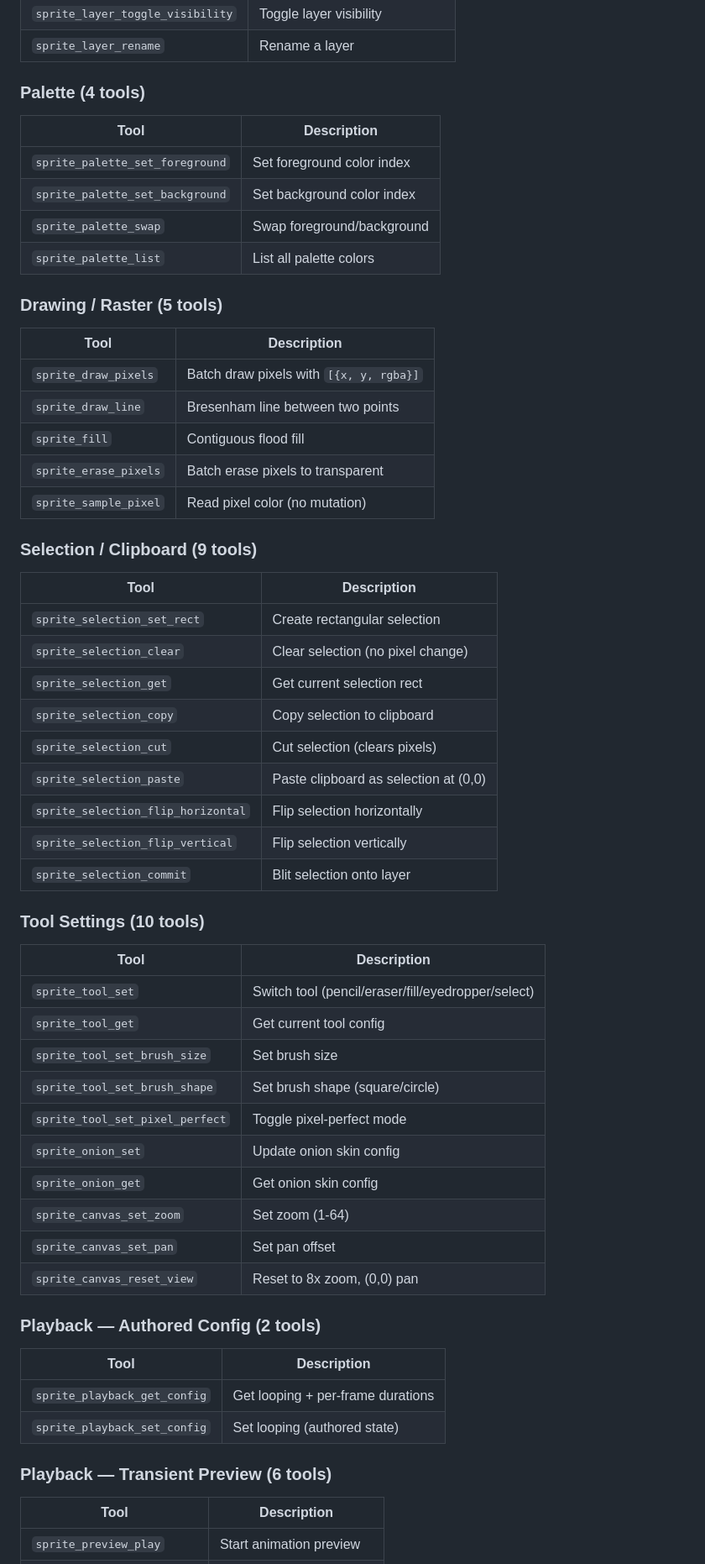
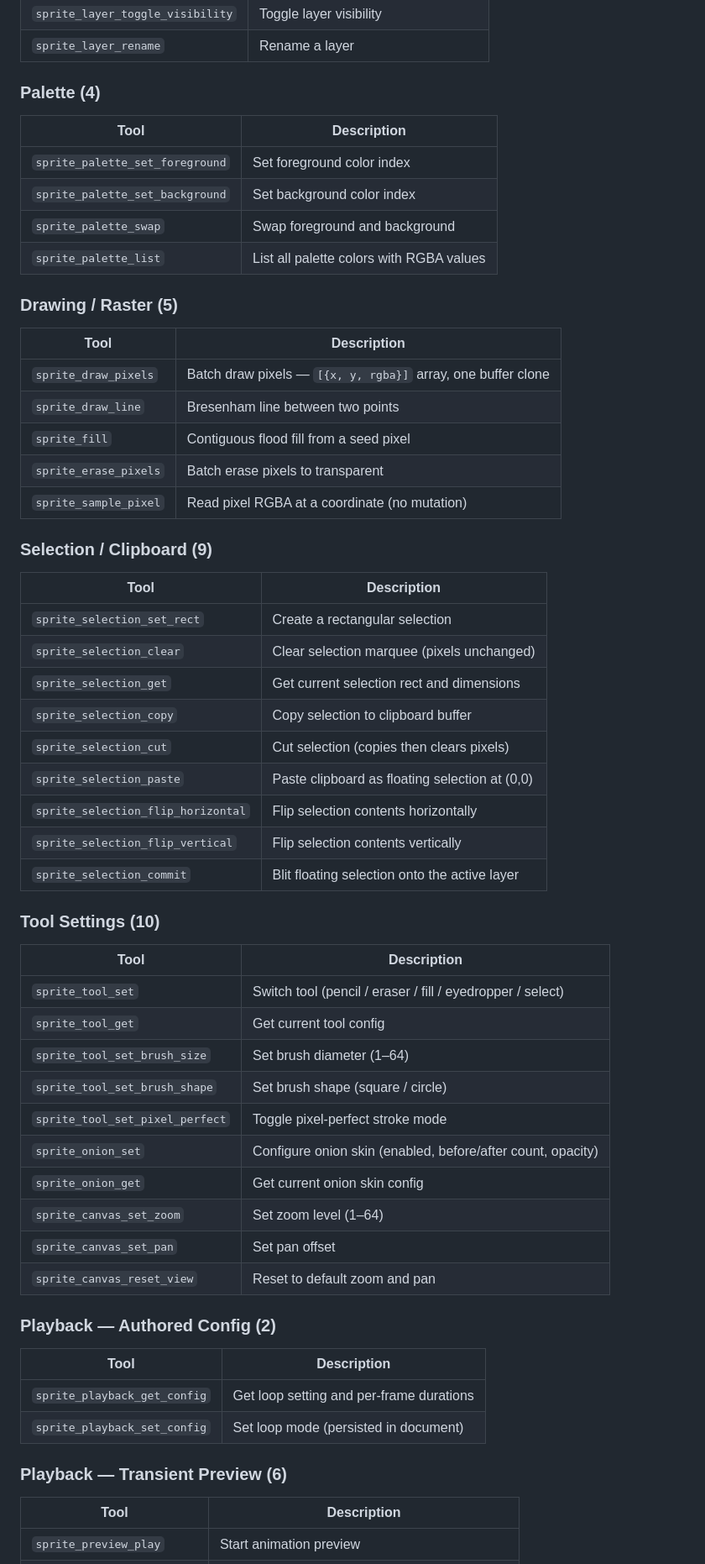
Before and after one commit to mcp-tool-shop-org/pixelstudio, a Markdown page: packages/mcp-sprite-server/README.md, the part around one of its changes. Shown at 84% size. Rendered like a GitHub page.

Commit message:
docs: beef up mcp-sprite-server README with logo, architecture, examples
Co-Authored-By: Claude Opus 4.6 <noreply@anthropic.com>

```diff
--- a/packages/mcp-sprite-server/README.md
+++ b/packages/mcp-sprite-server/README.md
@@ -48,62 +80,62 @@ npx tsx packages/mcp-sprite-server/src/cli.ts
 | `sprite_layer_toggle_visibility` | Toggle layer visibility |
 | `sprite_layer_rename` | Rename a layer |
 
-### Palette (4 tools)
+### Palette (4)
 
 | Tool | Description |
 |------|-------------|
 | `sprite_palette_set_foreground` | Set foreground color index |
 | `sprite_palette_set_background` | Set background color index |
-| `sprite_palette_swap` | Swap foreground/background |
-| `sprite_palette_list` | List all palette colors |
+| `sprite_palette_swap` | Swap foreground and background |
+| `sprite_palette_list` | List all palette colors with RGBA values |
 
-### Drawing / Raster (5 tools)
+### Drawing / Raster (5)
 
 | Tool | Description |
 |------|-------------|
-| `sprite_draw_pixels` | Batch draw pixels with `[{x, y, rgba}]` |
+| `sprite_draw_pixels` | Batch draw pixels — `[{x, y, rgba}]` array, one buffer clone |
 | `sprite_draw_line` | Bresenham line between two points |
-| `sprite_fill` | Contiguous flood fill |
+| `sprite_fill` | Contiguous flood fill from a seed pixel |
 | `sprite_erase_pixels` | Batch erase pixels to transparent |
-| `sprite_sample_pixel` | Read pixel color (no mutation) |
+| `sprite_sample_pixel` | Read pixel RGBA at a coordinate (no mutation) |
 
-### Selection / Clipboard (9 tools)
+### Selection / Clipboard (9)
 
 | Tool | Description |
 |------|-------------|
-| `sprite_selection_set_rect` | Create rectangular selection |
-| `sprite_selection_clear` | Clear selection (no pixel change) |
-| `sprite_selection_get` | Get current selection rect |
-| `sprite_selection_copy` | Copy selection to clipboard |
-| `sprite_selection_cut` | Cut selection (clears pixels) |
-| `sprite_selection_paste` | Paste clipboard as selection at (0,0) |
-| `sprite_selection_flip_horizontal` | Flip selection horizontally |
-| `sprite_selection_flip_vertical` | Flip selection vertically |
-| `sprite_selection_commit` | Blit selection onto layer |
+| `sprite_selection_set_rect` | Create a rectangular selection |
+| `sprite_selection_clear` | Clear selection marquee (pixels unchanged) |
+| `sprite_selection_get` | Get current selection rect and dimensions |
+| `sprite_selection_copy` | Copy selection to clipboard buffer |
+| `sprite_selection_cut` | Cut selection (copies then clears pixels) |
+| `sprite_selection_paste` | Paste clipboard as floating selection at (0,0) |
+| `sprite_selection_flip_horizontal` | Flip selection contents horizontally |
+| `sprite_selection_flip_vertical` | Flip selection contents vertically |
+| `sprite_selection_commit` | Blit floating selection onto the active layer |
 
-### Tool Settings (10 tools)
+### Tool Settings (10)
 
 | Tool | Description |
 |------|-------------|
-| `sprite_tool_set` | Switch tool (pencil/eraser/fill/eyedropper/select) |
+| `sprite_tool_set` | Switch tool (pencil / eraser / fill / eyedropper / select) |
 | `sprite_tool_get` | Get current tool config |
-| `sprite_tool_set_brush_size` | Set brush size |
-| `sprite_tool_set_brush_shape` | Set brush shape (square/circle) |
-| `sprite_tool_set_pixel_perfect` | Toggle pixel-perfect mode |
-| `sprite_onion_set` | Update onion skin config |
-| `sprite_onion_get` | Get onion skin config |
-| `sprite_canvas_set_zoom` | Set zoom (1-64) |
+| `sprite_tool_set_brush_size` | Set brush diameter (1–64) |
+| `sprite_tool_set_brush_shape` | Set brush shape (square / circle) |
+| `sprite_tool_set_pixel_perfect` | Toggle pixel-perfect stroke mode |
+| `sprite_onion_set` | Configure onion skin (enabled, before/after count, opacity) |
+| `sprite_onion_get` | Get current onion skin config |
+| `sprite_canvas_set_zoom` | Set zoom level (1–64) |
 | `sprite_canvas_set_pan` | Set pan offset |
-| `sprite_canvas_reset_view` | Reset to 8x zoom, (0,0) pan |
+| `sprite_canvas_reset_view` | Reset to default zoom and pan |
 
-### Playback — Authored Config (2 tools)
+### Playback — Authored Config (2)
 
 | Tool | Description |
 |------|-------------|
-| `sprite_playback_get_config` | Get looping + per-frame durations |
-| `sprite_playback_set_config` | Set looping (authored state) |
+| `sprite_playback_get_config` | Get loop setting and per-frame durations |
+| `sprite_playback_set_config` | Set loop mode (persisted in document) |
 
-### Playback — Transient Preview (6 tools)
+### Playback — Transient Preview (6)
 
 | Tool | Description |
 |------|-------------|
```
Also changed, not shown: other parts of packages/mcp-sprite-server/README.md (+136 -41 lines).
